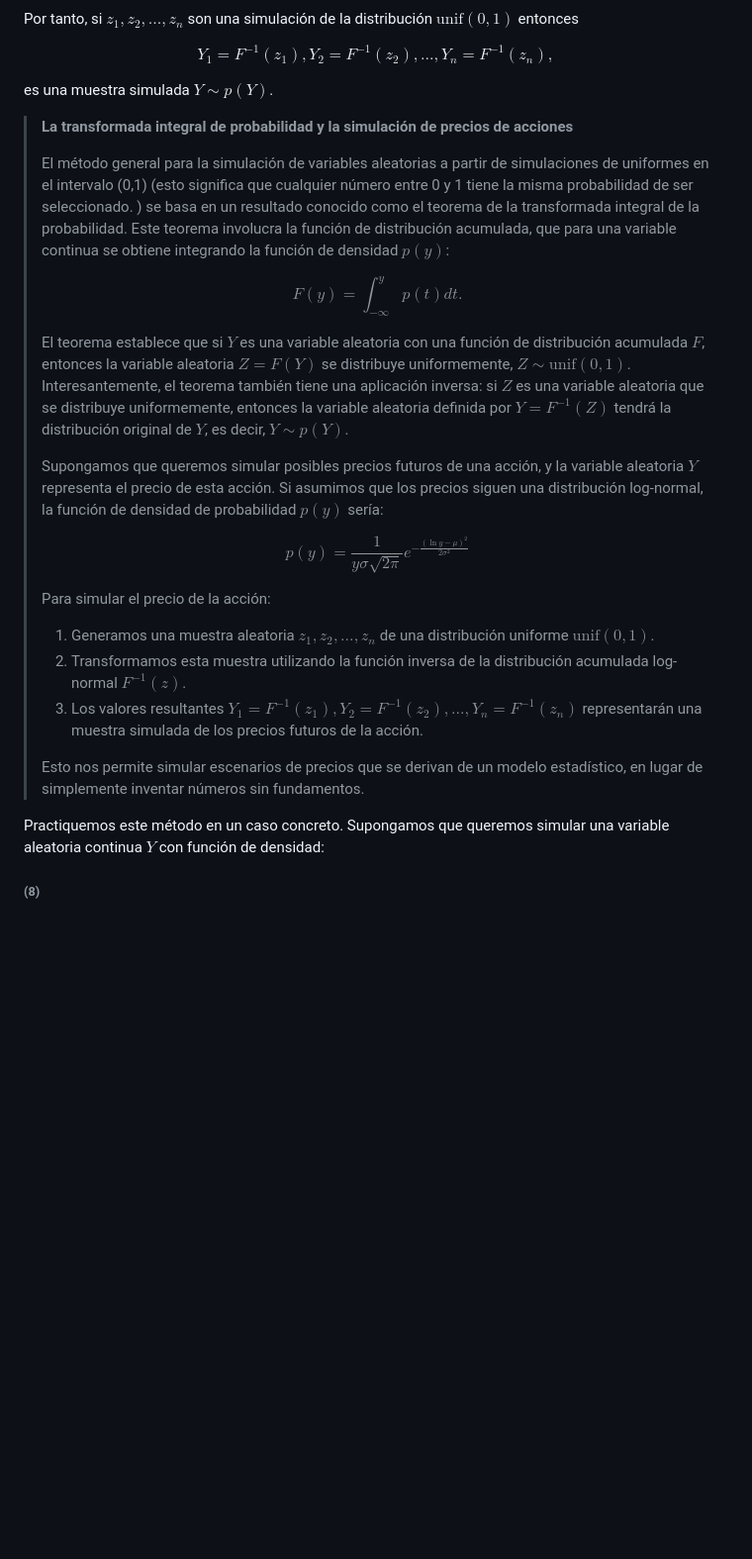
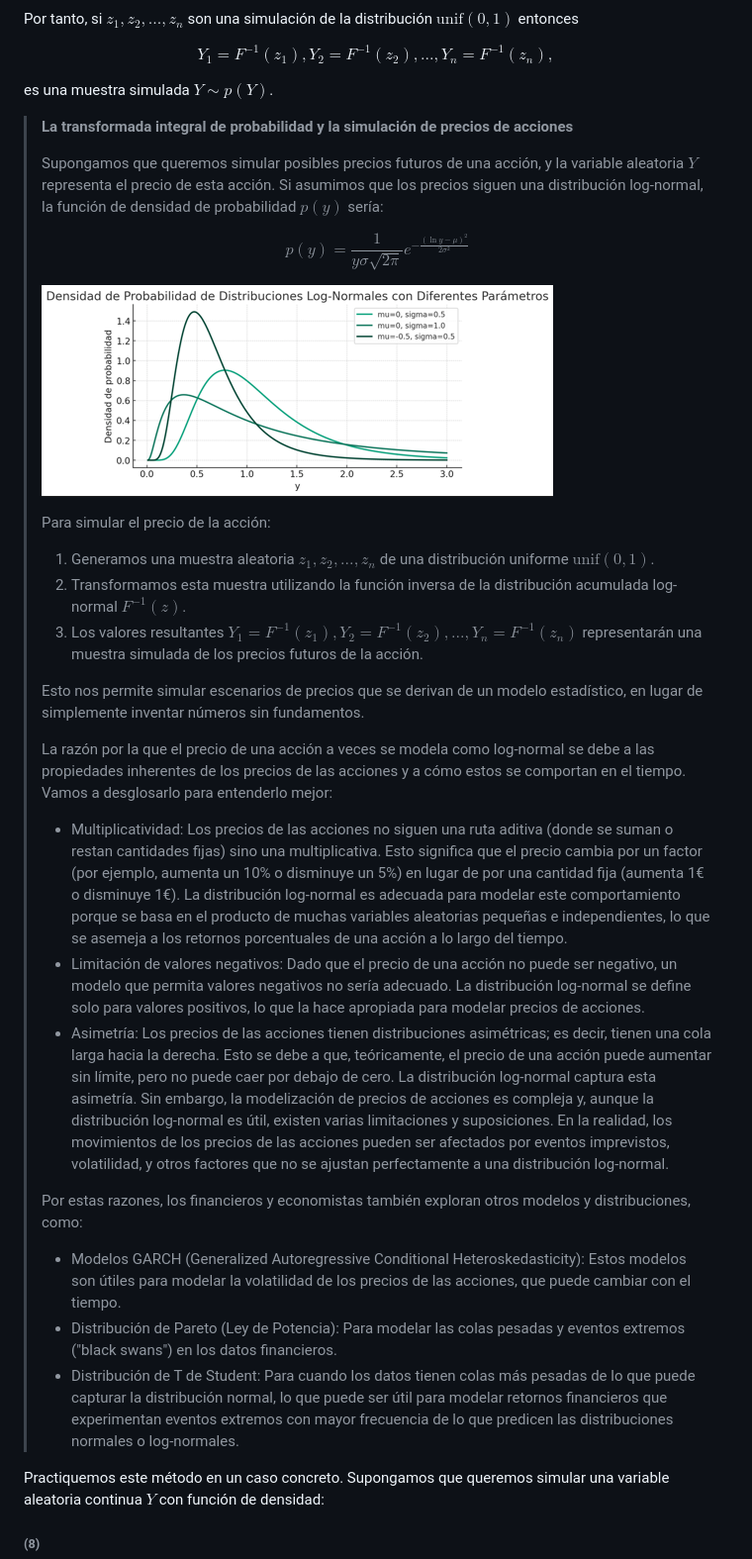
Before and after one commit to alexjust-data/DS_Bayesian_modeling_and_inference, a Markdown page: 01_section_1/02_random_variable_simulation_techniques/02_integral_probability_transform.md, the part around the change printed below. Shown: that part at 99% size. Rendered like a GitHub page; pictures changed too: img/12.png (added); blank space fills up the shorter version.

Commit message:
integral prob

```diff
--- a/01_section_1/02_random_variable_simulation_techniques/02_integral_probability_transform.md
+++ b/01_section_1/02_random_variable_simulation_techniques/02_integral_probability_transform.md
@@ -18,20 +18,13 @@ es una muestra simulada $Y \sim p(Y)$.
 
 > **La transformada integral de probabilidad y la simulación de precios de acciones**
 >
->El método general para la simulación de variables aleatorias a partir de simulaciones de uniformes en el intervalo (0,1) (esto significa que cualquier número entre 0 y 1 tiene la misma probabilidad de ser seleccionado. ) se basa en un resultado conocido como el teorema de la transformada integral de la probabilidad. Este teorema involucra la función de distribución acumulada, que para una variable continua se obtiene integrando la función de densidad $p(y)$:
->
->$$
->F(y) = \int_{-\infty}^{y} p(t) dt.
->$$
->
->
->El teorema establece que si $Y$ es una variable aleatoria con una función de distribución acumulada $F$, entonces la variable aleatoria $Z = F(Y)$ se distribuye uniformemente, $Z \sim \text{unif}(0,1)$. Interesantemente, el teorema también tiene una aplicación inversa: si $Z$ es una variable aleatoria que se distribuye uniformemente, entonces la variable aleatoria definida por $Y = F^{-1}(Z)$ tendrá la distribución original de $Y$, es decir, $Y \sim p(Y)$.
->
 >Supongamos que queremos simular posibles precios futuros de una acción, y la variable aleatoria $Y$ representa el precio de esta acción. Si asumimos que los precios siguen una distribución log-normal, la función de densidad de probabilidad $p(y)$ sería:
 >
 >$$
 >p(y) = \frac{1}{y \sigma \sqrt{2\pi}} e^{-\frac{(\ln y - \mu)^2}{2\sigma^2}}
 >$$
+>
+> ![](/img/12.png)
 >
 >Para simular el precio de la acción:
 >
@@ -40,6 +33,19 @@ es una muestra simulada $Y \sim p(Y)$.
 >3. Los valores resultantes $Y_1 = F^{-1}(z_1), Y_2 = F^{-1}(z_2), ..., Y_n = F^{-1}(z_n)$ representarán una muestra simulada de los precios futuros de la acción.
 >
 >Esto nos permite simular escenarios de precios que se derivan de un modelo estadístico, en lugar de simplemente inventar números sin fundamentos.
+>
+>La razón por la que el precio de una acción a veces se modela como log-normal se debe a las propiedades inherentes de los precios de las acciones y a cómo estos se comportan en el tiempo. Vamos a desglosarlo para entenderlo mejor:
+>
+>* Multiplicatividad: Los precios de las acciones no siguen una ruta aditiva (donde se suman o restan cantidades fijas) sino una multiplicativa. Esto significa que el precio cambia por un factor (por ejemplo, aumenta un 10% o disminuye un 5%) en lugar de por una cantidad fija (aumenta 1€ o disminuye 1€). La distribución log-normal es adecuada para modelar este comportamiento porque se basa en el producto de muchas variables aleatorias pequeñas e independientes, lo que se asemeja a los retornos porcentuales de una acción a lo largo del tiempo.
+>* Limitación de valores negativos: Dado que el precio de una acción no puede ser negativo, un modelo que permita valores negativos no sería adecuado. La distribución log-normal se define solo para valores positivos, lo que la hace apropiada para modelar precios de acciones.
+>* Asimetría: Los precios de las acciones tienen distribuciones asimétricas; es decir, tienen una cola larga hacia la derecha. Esto se debe a que, teóricamente, el precio de una acción puede aumentar sin límite, pero no puede caer por debajo de cero. La distribución log-normal captura esta asimetría.
+Sin embargo, la modelización de precios de acciones es compleja y, aunque la distribución log-normal es útil, existen varias limitaciones y suposiciones. En la realidad, los movimientos de los precios de las acciones pueden ser afectados por eventos imprevistos, volatilidad, y otros factores que no se ajustan perfectamente a una distribución log-normal.
+>
+>Por estas razones, los financieros y economistas también exploran otros modelos y distribuciones, como:
+>
+>* Modelos GARCH (Generalized Autoregressive Conditional Heteroskedasticity): Estos modelos son útiles para modelar la volatilidad de los precios de las acciones, que puede cambiar con el tiempo.
+>* Distribución de Pareto (Ley de Potencia): Para modelar las colas pesadas y eventos extremos ("black swans") en los datos financieros.
+>* Distribución de T de Student: Para cuando los datos tienen colas más pesadas de lo que puede capturar la distribución normal, lo que puede ser útil para modelar retornos financieros que experimentan eventos extremos con mayor frecuencia de lo que predicen las distribuciones normales o log-normales.
 
 Practiquemos este método en un caso concreto. Supongamos que queremos simular una variable aleatoria continua $Y$ con función de densidad:
 
```
Also changed, not shown: other parts of 01_section_1/02_random_variable_simulation_techniques/02_integral_probability_transform.md (+3 -1 lines), img/13.png (added).
